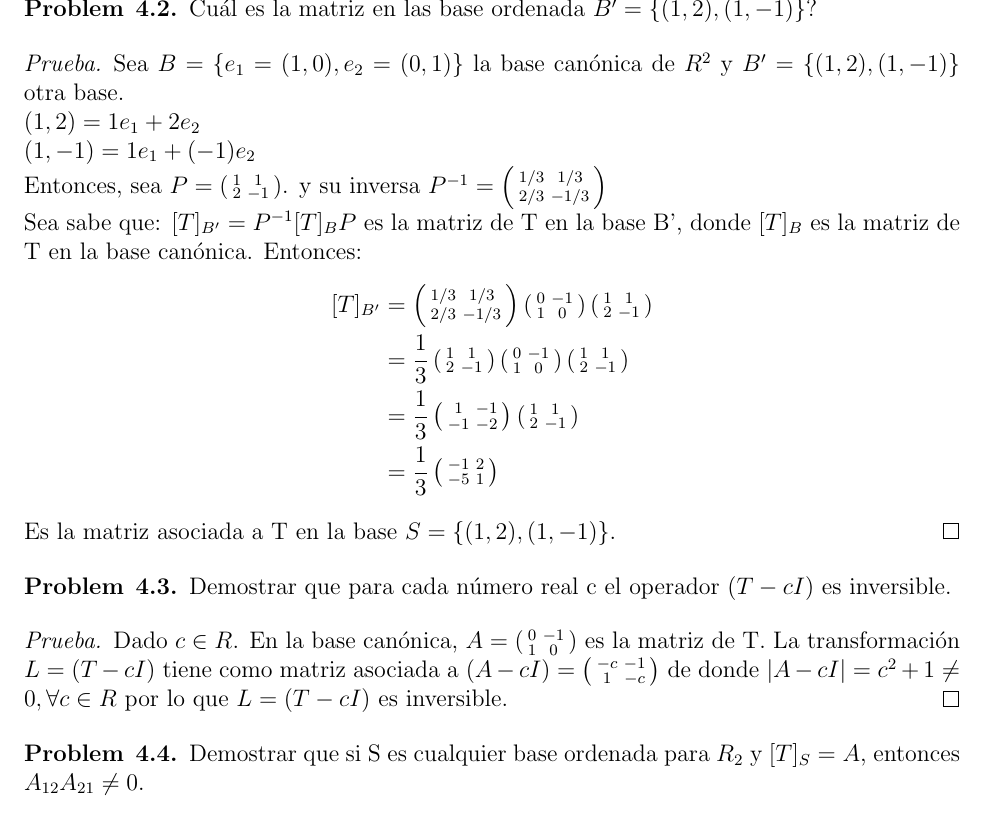
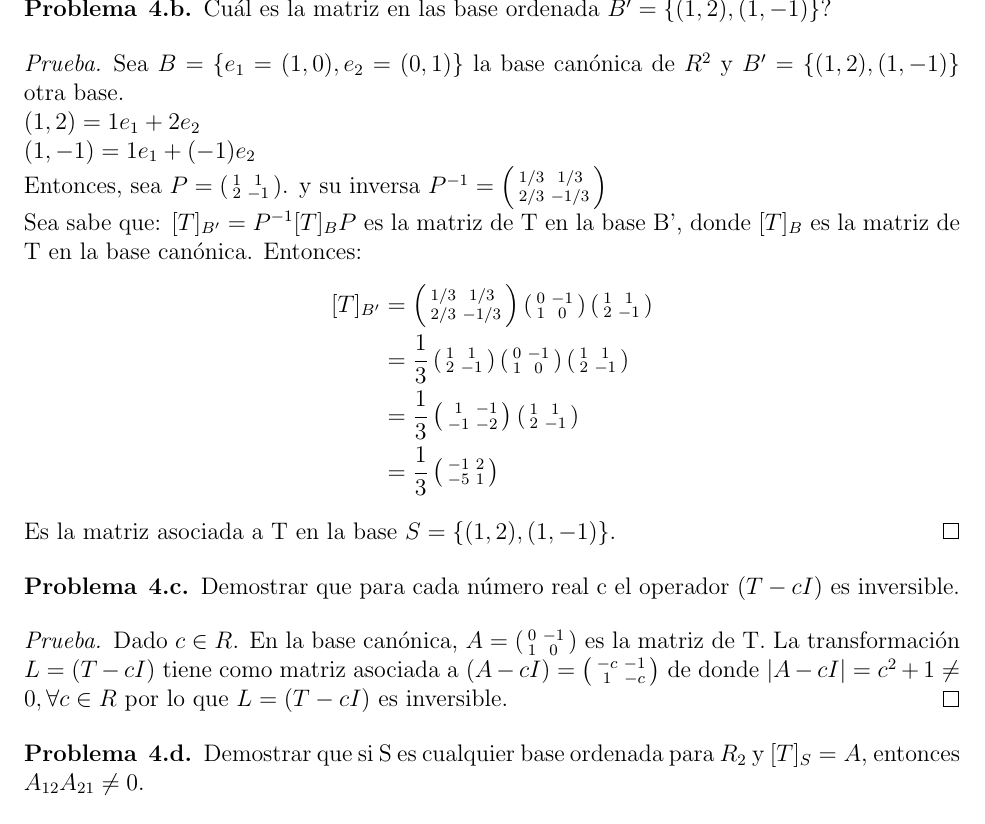
Before and after one commit to pmendozav/ucsp, a LaTeX document (matematica/mate.tex): part of page 6 of 8, cut so that both start at the same text. The pictures show the PDF file matematica/mate.pdf that the author committed with the source.

Commit message:
correcion 2.a y numeracion

```diff
--- a/matematica/mate.tex
+++ b/matematica/mate.tex
@@ -77,7 +77,7 @@ Curso: Matemática para la Computación} %if necessary, replace with your course
 %%%%%%%%%%%%%%%%%%%%%%%%%%%%%%%%%%%%%%%%%%%%%%%%%%%%%%%%%%%%%%%%%%%%%%%%%%%%%%%%%%%%%%%%%%%%%%%%%%%%%
 %%%%%%%%%%%%%%%%%%%%%%%%%%%%%%%%%%%%%%%%%%%%%%%%%%%%%%%%%%%%%%%%%%%%%%%%%%%%%%%%%%%%%%%%%%%%%%%%%%%%%
 
-\begin{problem}{1}
+\begin{problem}[Problema]{1}
 Sea $B = \begin{xmat}1 & -1\\0 & 1\end{xmat}$ y M el espacio lineal euclideo de matrices 2x2 con las operaciones habituales de adición de matrices y de multiplicación de un escalar por una matriz, con producto interior $<A,B> = Traz(AB^{'})$. Si $S=\{A \in M : AB = BA = 0\}$ es el subespacio lineal de M y $C=\begin{xmat}1 & -1\\1 & 0\end{xmat}$ una matriz en M. Hallar en S la matriz mas próxima a C.
 \end{problem}
 
@@ -174,7 +174,7 @@ Dado $x \in V \Longrightarrow T(x) \in Im(T)$ pero $T(T(x))= 0$ (por condición
 Un ejemplo de esta transformación es el operador lineal T definido por $T\begin{xmat}x \\y\end{xmat} = \begin{xmat}0 & 1\\0 & 0\end{xmat}\begin{xmat}x \\y\end{xmat}$. Se tiene que $T=\begin{xmat}0 & 1\\0 & 0\end{xmat}$ y $T^{2}=\begin{xmat}0 & 1\\0 & 0\end{xmat}\begin{xmat}0 & 1\\0 & 0\end{xmat}=\begin{xmat}0 & 0\\0 & 0\end{xmat}$. Y además T es no nulo.
 \end{proof}
 
-\begin{problem}{2.2}
+\begin{problem}[Problema]{2.b}
 Si $V= R^{2}$, encontrar operadores T y U tales que $TU=0$ pero que $UT \neq 0$.
 \end{problem}
 
@@ -303,3 +302,4 @@ Sea T el operador lineal sobre $R^{2}$ definido por  $T(x_{1},x_{2})=(-x_{2},x_{
+\begin{problem}[Problema]{4.a}
 Cuál es la matriz de T en la base canónica de $R_{2}$?
 \end{problem}
 
@@ -307,7 +307,7 @@ Cuál es la matriz de T en la base canónica de $R_{2}$?
 Sea $B=\{(1,0), (0,1)\}$ la base canónica de $R^{2} \Longrightarrow T(1,0)=(0,1)$ y $T(0,1)=(-1,0) \Longrightarrow A=\begin{xmat}0 & -1\\1 & 0\end{xmat}$ es la matriz de T en la base canónica.
 \end{proof}
 
-\begin{problem}{4.2}
+\begin{problem}[Problema]{4.b}
 Cuál es la matriz en las base ordenada $B'=\{(1,2), (1,-1)\}$?
 \end{problem}
 
@@ -326,7 +326,7 @@ Sea sabe que: $[T]_{B'}=P^{-1}[T]_{B}P$ es la matriz de T en la base B', donde $
 Es la matriz asociada a T en la base $S=\{(1,2), (1,-1)\}$.
 \end{proof}
 
-\begin{problem}{4.3}
+\begin{problem}[Problema]{4.c}
 Demostrar que para cada número real c el operador $(T - cI)$  es inversible.
 \end{problem}
 
@@ -334,7 +334,7 @@ Demostrar que para cada número real c el operador $(T - cI)$  es inversible.
 Dado $c \in R$. En la base canónica, $A=\begin{xmat}0 & -1\\1 & 0\end{xmat}$ es la matriz de T. La transformación $L=(T-cI)$ tiene como matriz asociada a $(A-cI)=\begin{xmat}-c & -1\\1 & -c\end{xmat}$ de donde $|A-cI|=c^{2}+1 \neq 0, \forall c \in R$ por lo que $L=(T-cI)$ es inversible.
 \end{proof}
 
-\begin{problem}{4.4}
+\begin{problem}[Problema]{4.d}
 Demostrar que si S es cualquier base ordenada para $R_{2}$ y $[T]_{S} = A$, entonces $A_{12}A_{21} \neq 0$.
 \end{problem}
 
@@ -358,7 +358,7 @@ De ello se tiene que $A_{12}A_{21}=-\frac{(x_{2}^{2}+y_{2}^{2})(x_{1}^{2}+y_{1}^
 %%%%%%%%%%%%%%%%%%%%%%%%%%%%%%%%%%%%%%%%%%%%%%%%%%%%%%%%%%%%%%%%%%%%%%%%%%%%%%%%%%%%%%%%%%%%%%%%%%%%%
 %%%%%%%%%%%%%%%%%%%%%%%%%%%%%%%%%%%%%%%%%%%%%%%%%%%%%%%%%%%%%%%%%%%%%%%%%%%%%%%%%%%%%%%%%%%%%%%%%%%%%
 
-\begin{problem}{5}
+\begin{problem}[Problema]{5}
 Sea V el espacio vectorial de todas las funciones polinómicas p de R en R, que tienen grado menor o igual a 2:  $p(x)= c_{0}+c_{1}x+c_{2}x^{2}$. Si se de finen tres funcionales lineales sobre V por $f_{1}=\int_{0}^{1}p(x)dx, f_{2}=\int_{0}^{2}p(x)dx, f_{3}=\int_{0}^{-1}p(x)dx$. \\
 Demostrar que $\{f_{1}, f_{2}, f_{3}\}$ es una base de V*, presentando la base de V de la cual ésta es dual.
 \end{problem}
```
Also changed, not shown: matematica/mate.pdf, matematica/mate.tex (17 more changed lines), 2 other files.
